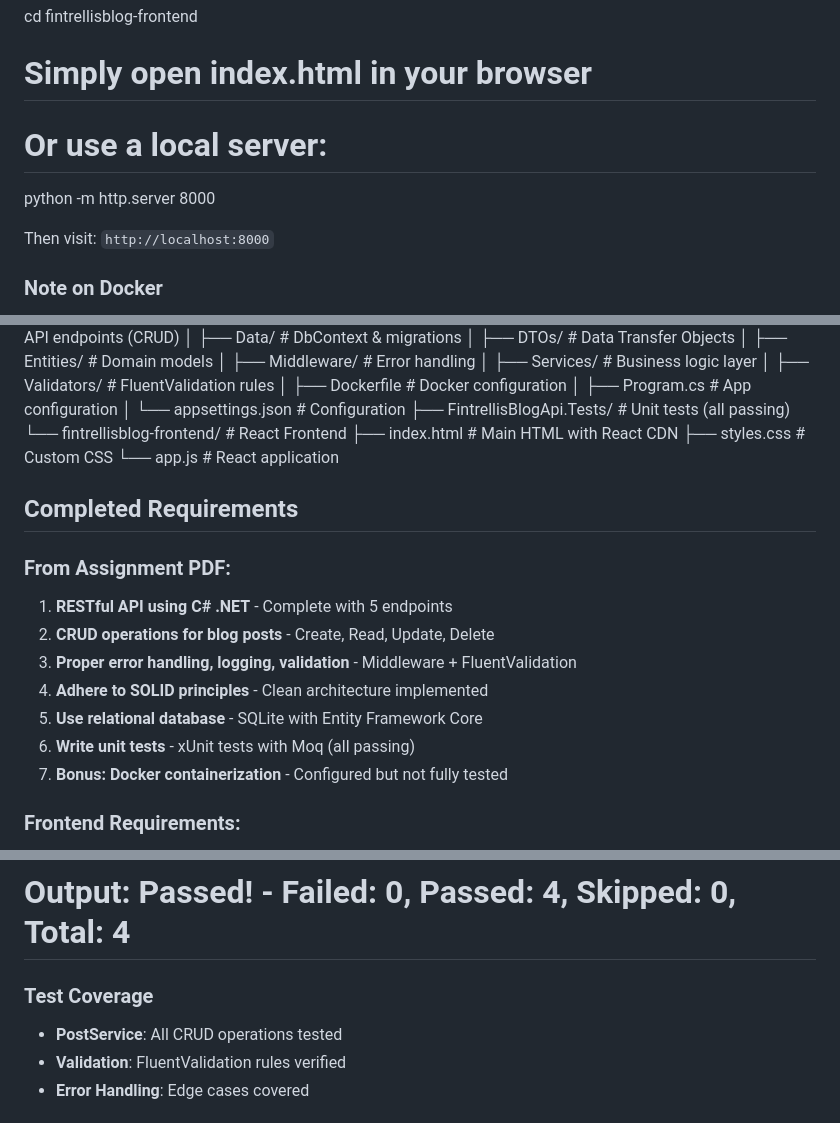
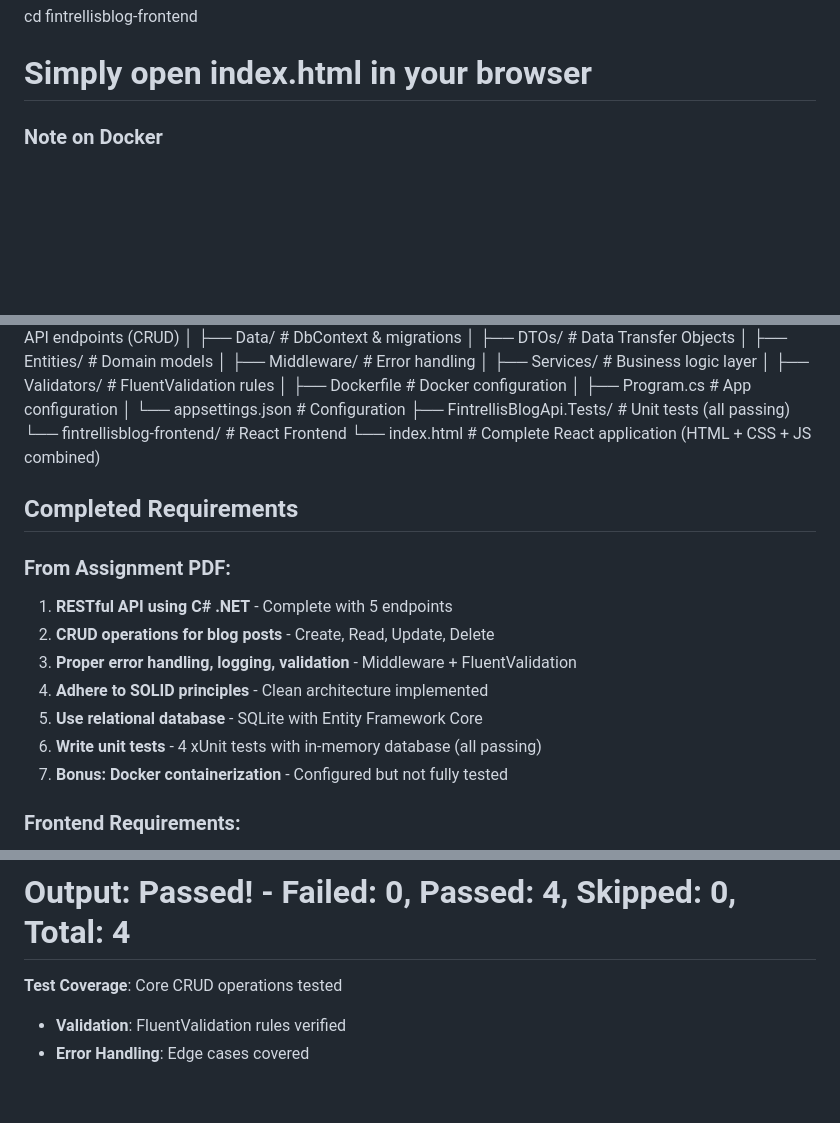
Before and after one commit to johaneeeee/FintrellisBlog, a Markdown page: README.md, 3 parts joined by grey strips. GitHub-like rendering; blank space fills up the shorter version.

Commit message:
Update README with accurate project details
Updated unit tests section and clarified test coverage details in the README.

```diff
--- a/README.md
+++ b/README.md
@@ -57,10 +57,6 @@ API available at: `https://localhost:7178` (Swagger: `https://localhost:7178/swa
 
 cd fintrellisblog-frontend
 # Simply open index.html in your browser
-# Or use a local server:
-python -m http.server 8000
-
-Then visit: `http://localhost:8000`
 
 ### Note on Docker
 The project includes Docker configuration files, but Docker execution could not be fully tested due to system storage constraints. The configuration follows best practices and is production-ready.
@@ -87,9 +83,7 @@ FintrellisBlog/
 │   └── appsettings.json          # Configuration
 ├── FintrellisBlogApi.Tests/      # Unit tests (all passing)
 └── fintrellisblog-frontend/      # React Frontend
-    ├── index.html                # Main HTML with React CDN
-    ├── styles.css                # Custom CSS
-    └── app.js                    # React application
+    └── index.html                # Complete React application (HTML + CSS + JS combined)
 
 ## **Completed Requirements**
 
@@ -99,7 +93,7 @@ FintrellisBlog/
 3. **Proper error handling, logging, validation** - Middleware + FluentValidation
 4. **Adhere to SOLID principles** - Clean architecture implemented
 5. **Use relational database** - SQLite with Entity Framework Core
-6. **Write unit tests** - xUnit tests with Moq (all passing)
+6. **Write unit tests** - 4 xUnit tests with in-memory database (all passing)
 7. **Bonus: Docker containerization** - Configured but not fully tested
 
 ### Frontend Requirements:
@@ -149,8 +143,7 @@ cd FintrellisBlogApi.Tests
 dotnet test
 # Output: Passed! - Failed: 0, Passed: 4, Skipped: 0, Total: 4
 
-### Test Coverage
-- **PostService**: All CRUD operations tested
+**Test Coverage**: Core CRUD operations tested
 - **Validation**: FluentValidation rules verified
 - **Error Handling**: Edge cases covered
 
```
Also changed, not shown: other parts of README.md (+2 -2 lines).
